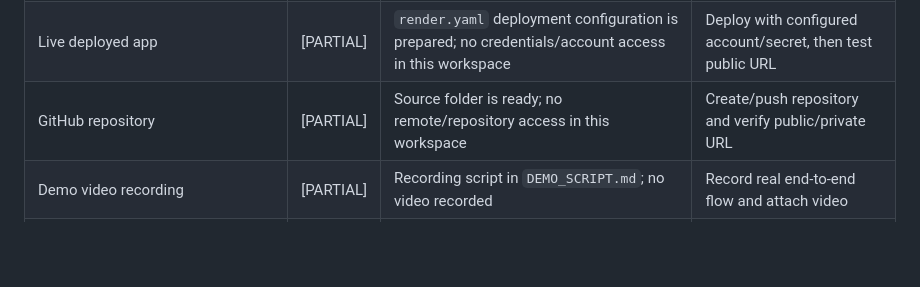
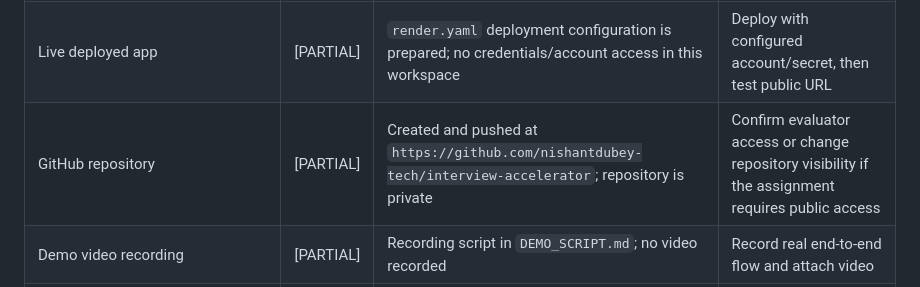
Before and after one commit to nishantdubey-tech/interview-accelerator, a Markdown page: ASSIGNMENT_CHECKLIST.md, the part around the change. Rendered like a GitHub page; blank space fills up the shorter version.

```diff
--- a/ASSIGNMENT_CHECKLIST.md
+++ b/ASSIGNMENT_CHECKLIST.md
@@ -24,6 +24,6 @@ Statuses are implementation review, not a claim that live external services have
 | Cross-browser cloud transcription fallback | [PARTIAL] | Browser recognition plus typed fallback; no audio provider | Test Safari/Firefox unsupported path; use text fallback |
 | API and integration automated test suite | [PARTIAL] | `tests/test_flow.py` checks answer-conditioned follow-ups, three levels, readiness, and missing session; external provider/browser flows not exercised | Run `python3 -m unittest discover -s tests` with a provider key for further integration coverage |
 | Live deployed app | [PARTIAL] | `render.yaml` deployment configuration is prepared; no credentials/account access in this workspace | Deploy with configured account/secret, then test public URL |
-| GitHub repository | [PARTIAL] | Source folder is ready; no remote/repository access in this workspace | Create/push repository and verify public/private URL |
+| GitHub repository | [PARTIAL] | Created and pushed at `https://github.com/nishantdubey-tech/interview-accelerator`; repository is private | Confirm evaluator access or change repository visibility if the assignment requires public access |
 | Demo video recording | [PARTIAL] | Recording script in `DEMO_SCRIPT.md`; no video recorded | Record real end-to-end flow and attach video |
 | Architecture/AI/voice/evaluation technical explanation | [PASS] | `README.md` | Review architecture and methodology sections |
```
Also changed, not shown: README.md (+1 -1 lines).
